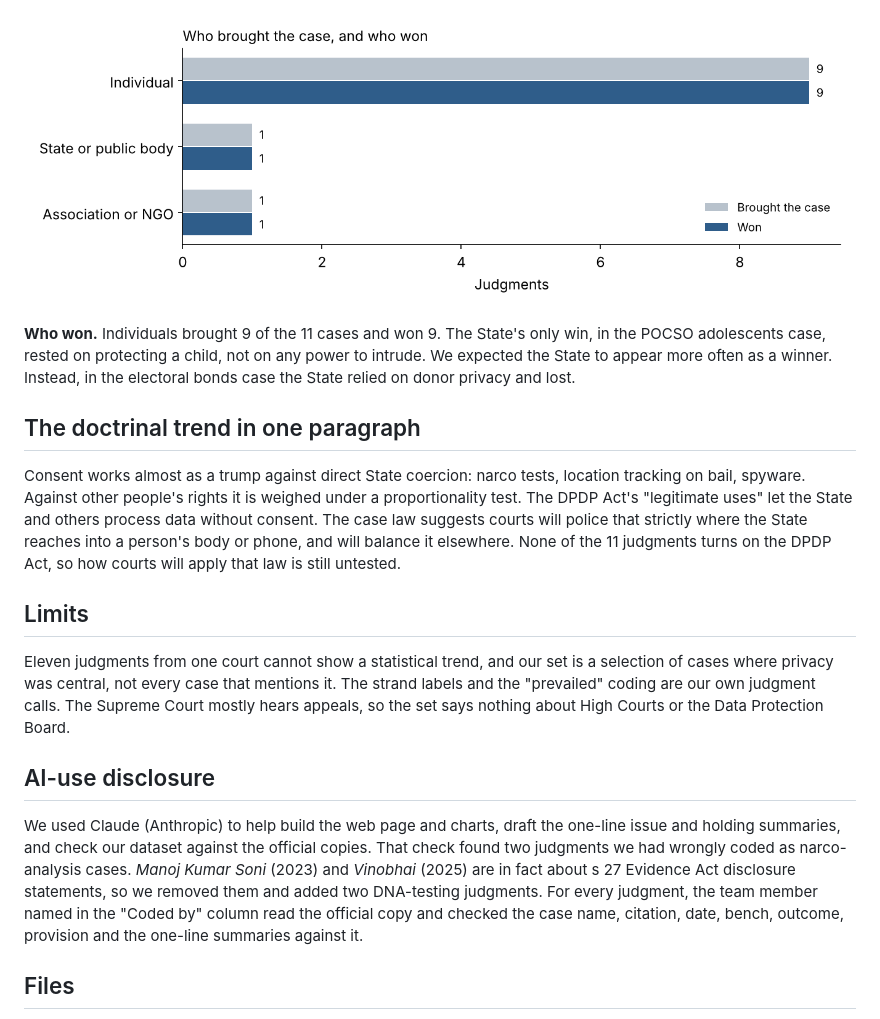
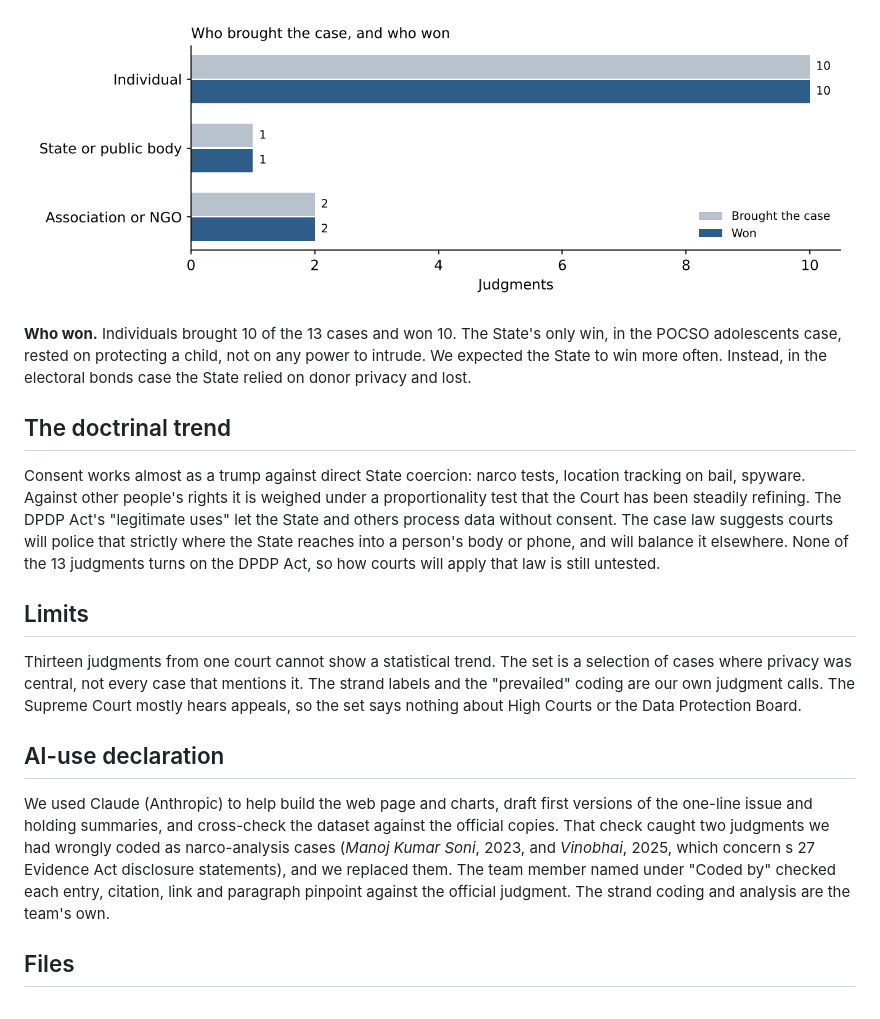
Before and after one commit to Astitvaaaaaaaaaaa-hub/consent-privacy-judgments, a Markdown page: README.md, the part around one of its changes. Rendered like a GitHub page; pictures changed too: chart3-who-won.png.

```diff
--- a/README.md
+++ b/README.md
@@ -31,19 +31,19 @@ Besides the template columns, we gave each judgment two labels of our own. The f
 
 ![Who brought the case, and who won](chart3-who-won.png)
 
-**Who won.** Individuals brought 9 of the 11 cases and won 9. The State's only win, in the POCSO adolescents case, rested on protecting a child, not on any power to intrude. We expected the State to appear more often as a winner. Instead, in the electoral bonds case the State relied on donor privacy and lost.
+**Who won.** Individuals brought 10 of the 13 cases and won 10. The State's only win, in the POCSO adolescents case, rested on protecting a child, not on any power to intrude. We expected the State to win more often. Instead, in the electoral bonds case the State relied on donor privacy and lost.
 
-## The doctrinal trend in one paragraph
+## The doctrinal trend
 
-Consent works almost as a trump against direct State coercion: narco tests, location tracking on bail, spyware. Against other people's rights it is weighed under a proportionality test. The DPDP Act's "legitimate uses" let the State and others process data without consent. The case law suggests courts will police that strictly where the State reaches into a person's body or phone, and will balance it elsewhere. None of the 11 judgments turns on the DPDP Act, so how courts will apply that law is still untested.
+Consent works almost as a trump against direct State coercion: narco tests, location tracking on bail, spyware. Against other people's rights it is weighed under a proportionality test that the Court has been steadily refining. The DPDP Act's "legitimate uses" let the State and others process data without consent. The case law suggests courts will police that strictly where the State reaches into a person's body or phone, and will balance it elsewhere. None of the 13 judgments turns on the DPDP Act, so how courts will apply that law is still untested.
 
 ## Limits
 
-Eleven judgments from one court cannot show a statistical trend, and our set is a selection of cases where privacy was central, not every case that mentions it. The strand labels and the "prevailed" coding are our own judgment calls. The Supreme Court mostly hears appeals, so the set says nothing about High Courts or the Data Protection Board.
+Thirteen judgments from one court cannot show a statistical trend. The set is a selection of cases where privacy was central, not every case that mentions it. The strand labels and the "prevailed" coding are our own judgment calls. The Supreme Court mostly hears appeals, so the set says nothing about High Courts or the Data Protection Board.
 
-## AI-use disclosure
+## AI-use declaration
 
-We used Claude (Anthropic) to help build the web page and charts, draft the one-line issue and holding summaries, and check our dataset against the official copies. That check found two judgments we had wrongly coded as narco-analysis cases. *Manoj Kumar Soni* (2023) and *Vinobhai* (2025) are in fact about s 27 Evidence Act disclosure statements, so we removed them and added two DNA-testing judgments. For every judgment, the team member named in the "Coded by" column read the official copy and checked the case name, citation, date, bench, outcome, provision and the one-line summaries against it.
+We used Claude (Anthropic) to help build the web page and charts, draft first versions of the one-line issue and holding summaries, and cross-check the dataset against the official copies. That check caught two judgments we had wrongly coded as narco-analysis cases (*Manoj Kumar Soni*, 2023, and *Vinobhai*, 2025, which concern s 27 Evidence Act disclosure statements), and we replaced them. The team member named under "Coded by" checked each entry, citation, link and paragraph pinpoint against the official judgment. The strand coding and analysis are the team's own.
 
 ## Files
 
```
Also changed, not shown: other parts of README.md (+6 -6 lines), chart1-over-time.png, chart2-by-strand.png, 3 other files.
